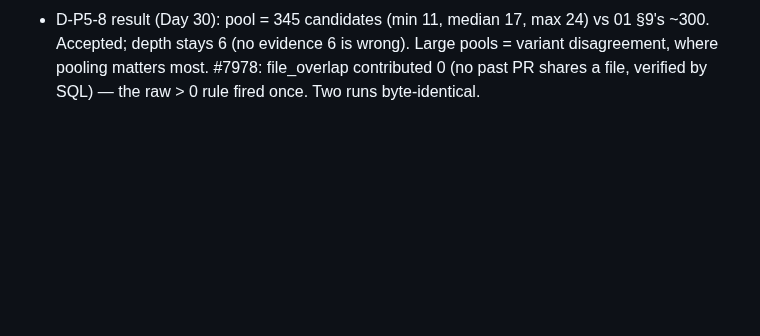
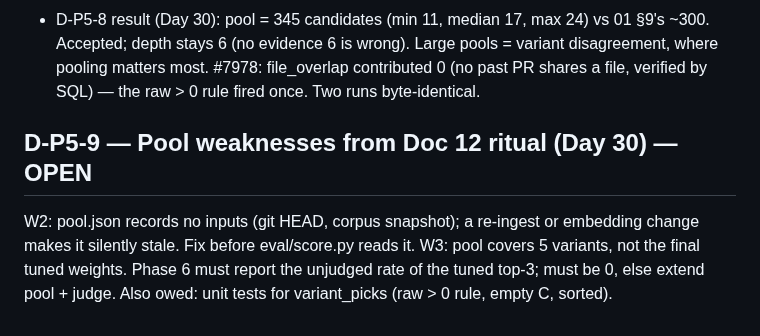
Before and after one commit to harshiltewari2004/pr-review-assistant, a Markdown page: DECISIONS.md, the part around the change. Drawn GitHub-style; blank space fills up the shorter version.

Commit message:
Day 30 ledger: D-P5-9 pool weaknesses (open)

```diff
--- a/DECISIONS.md
+++ b/DECISIONS.md
@@ -1658,3 +1658,10 @@ Golden assertion: two runs produce byte-identical pool.json.
   pools = variant disagreement, where pooling matters most. #7978:
   file_overlap contributed 0 (no past PR shares a file, verified by SQL) —
   the raw > 0 rule fired once. Two runs byte-identical.
+
+## D-P5-9 — Pool weaknesses from Doc 12 ritual (Day 30) — OPEN
+W2: pool.json records no inputs (git HEAD, corpus snapshot); a re-ingest or
+embedding change makes it silently stale. Fix before eval/score.py reads it.
+W3: pool covers 5 variants, not the final tuned weights. Phase 6 must report
+the unjudged rate of the tuned top-3; must be 0, else extend pool + judge.
+Also owed: unit tests for variant_picks (raw > 0 rule, empty C, sorted).
```
